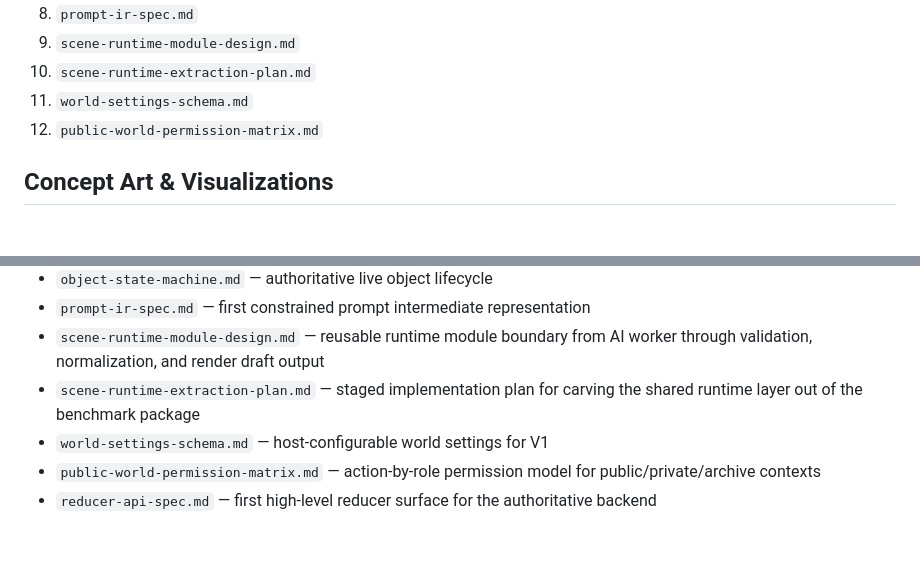
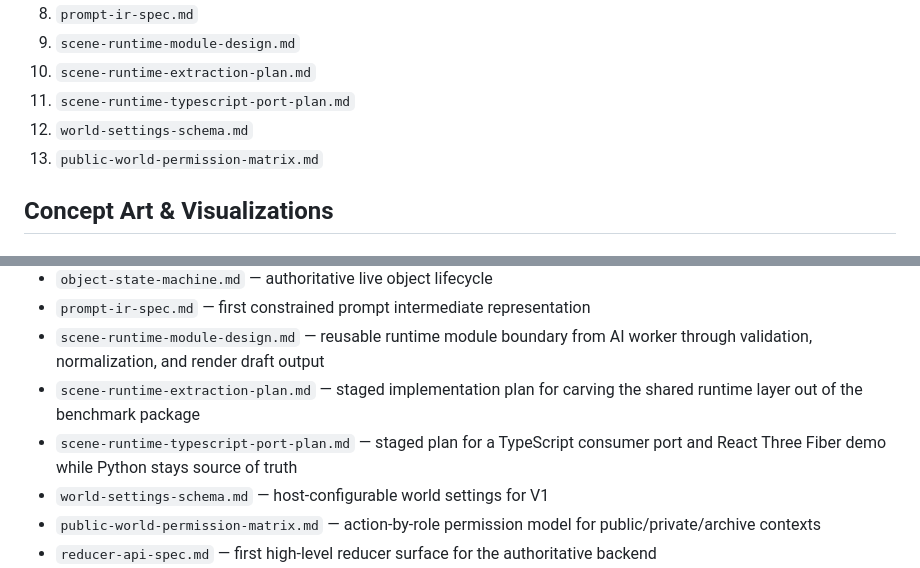
Before and after one commit to gianpaj/ideas, a Markdown page: vibe-world/README.md, 2 parts joined by grey strips. GitHub-like rendering; blank space fills up the shorter version.

Commit message:
docs(vibe-world): add typescript port plan for scene runtime

```diff
--- a/vibe-world/README.md
+++ b/vibe-world/README.md
@@ -40,8 +40,9 @@ If you want the fastest path from concept to implementation context, read:
 8. `prompt-ir-spec.md`
 9. `scene-runtime-module-design.md`
 10. `scene-runtime-extraction-plan.md`
-11. `world-settings-schema.md`
-12. `public-world-permission-matrix.md`
+11. `scene-runtime-typescript-port-plan.md`
+12. `world-settings-schema.md`
+13. `public-world-permission-matrix.md`
 
 ## Concept Art & Visualizations
 
@@ -80,6 +81,7 @@ If you want the fastest path from concept to implementation context, read:
 - `prompt-ir-spec.md` — first constrained prompt intermediate representation
 - `scene-runtime-module-design.md` — reusable runtime module boundary from AI worker through validation, normalization, and render draft output
 - `scene-runtime-extraction-plan.md` — staged implementation plan for carving the shared runtime layer out of the benchmark package
+- `scene-runtime-typescript-port-plan.md` — staged plan for a TypeScript consumer port and React Three Fiber demo while Python stays source of truth
 - `world-settings-schema.md` — host-configurable world settings for V1
 - `public-world-permission-matrix.md` — action-by-role permission model for public/private/archive contexts
 - `reducer-api-spec.md` — first high-level reducer surface for the authoritative backend
```
Also changed, not shown: vibe-world/scene-runtime-typescript-port-plan.md (added, +281 -0 lines).
